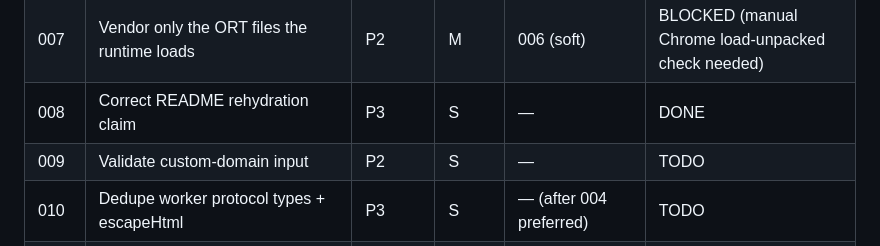
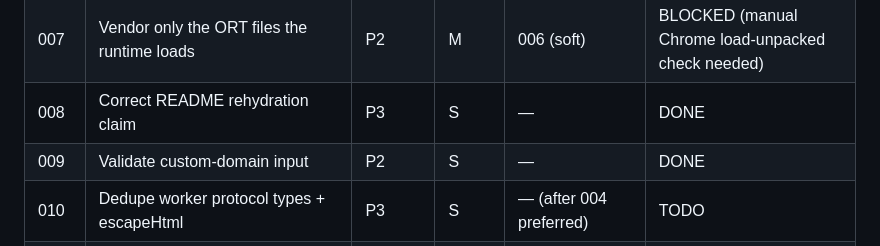
Before and after one commit to gduplessy/promptward, a Markdown page: plans/README.md, the part around the change. Rendered like a GitHub page.

Commit message:
docs(plans): mark plan 009 DONE

```diff
--- a/plans/README.md
+++ b/plans/README.md
@@ -19,7 +19,7 @@ when done.
 | 006  | CI workflow (verify, typecheck, test, build) | P2 | S | — | DONE |
 | 007  | Vendor only the ORT files the runtime loads | P2 | M | 006 (soft) | BLOCKED (manual Chrome load-unpacked check needed) |
 | 008  | Correct README rehydration claim | P3 | S | — | DONE |
-| 009  | Validate custom-domain input | P2 | S | — | TODO |
+| 009  | Validate custom-domain input | P2 | S | — | DONE |
 | 010  | Dedupe worker protocol types + escapeHtml | P3 | S | — (after 004 preferred) | TODO |
 | 011  | Debug logging off the send critical path | P3 | S | 001 (after 002–004 preferred) | TODO |
 | 012  | Remove no-op WebGPU toggle | P3 | S | — | TODO |
```
